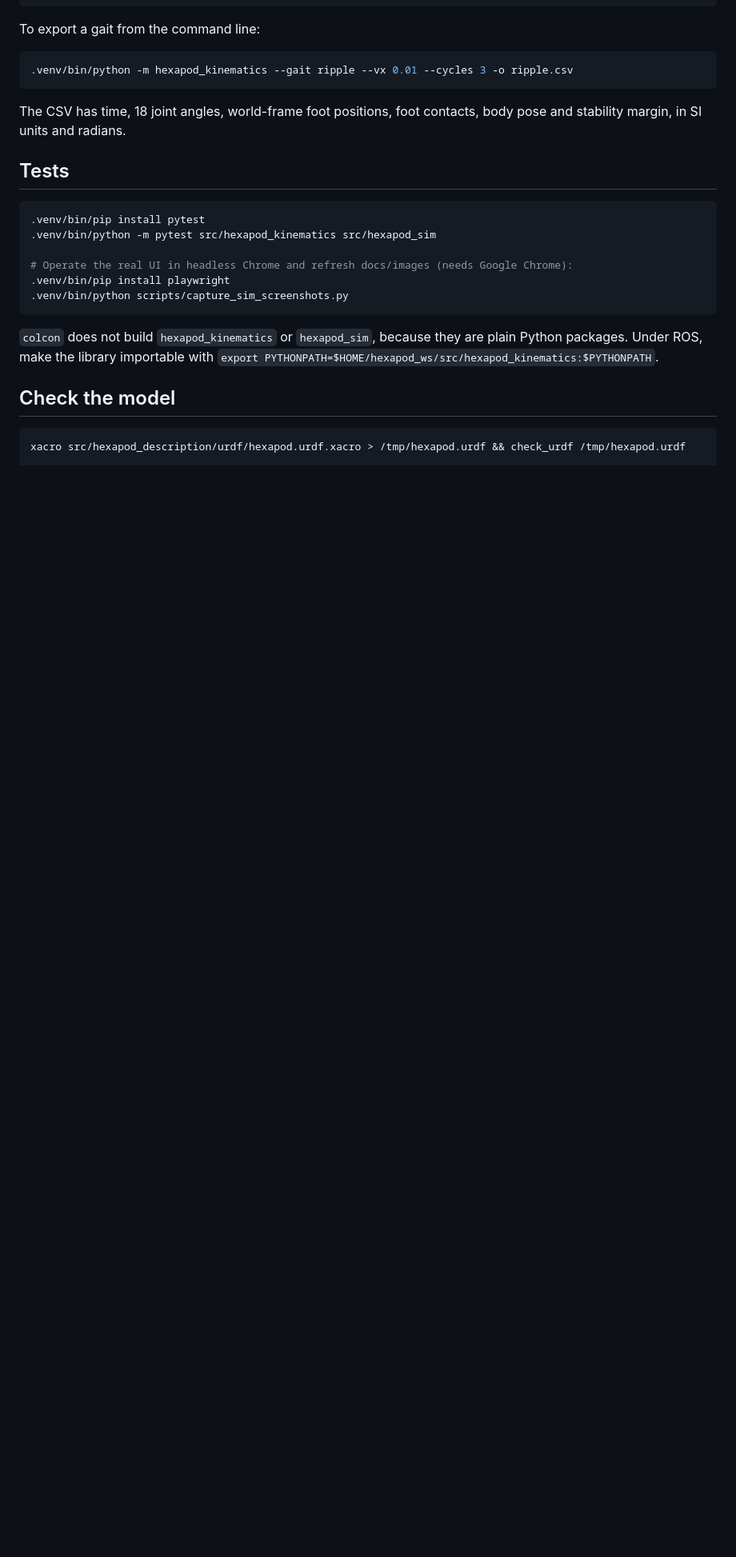
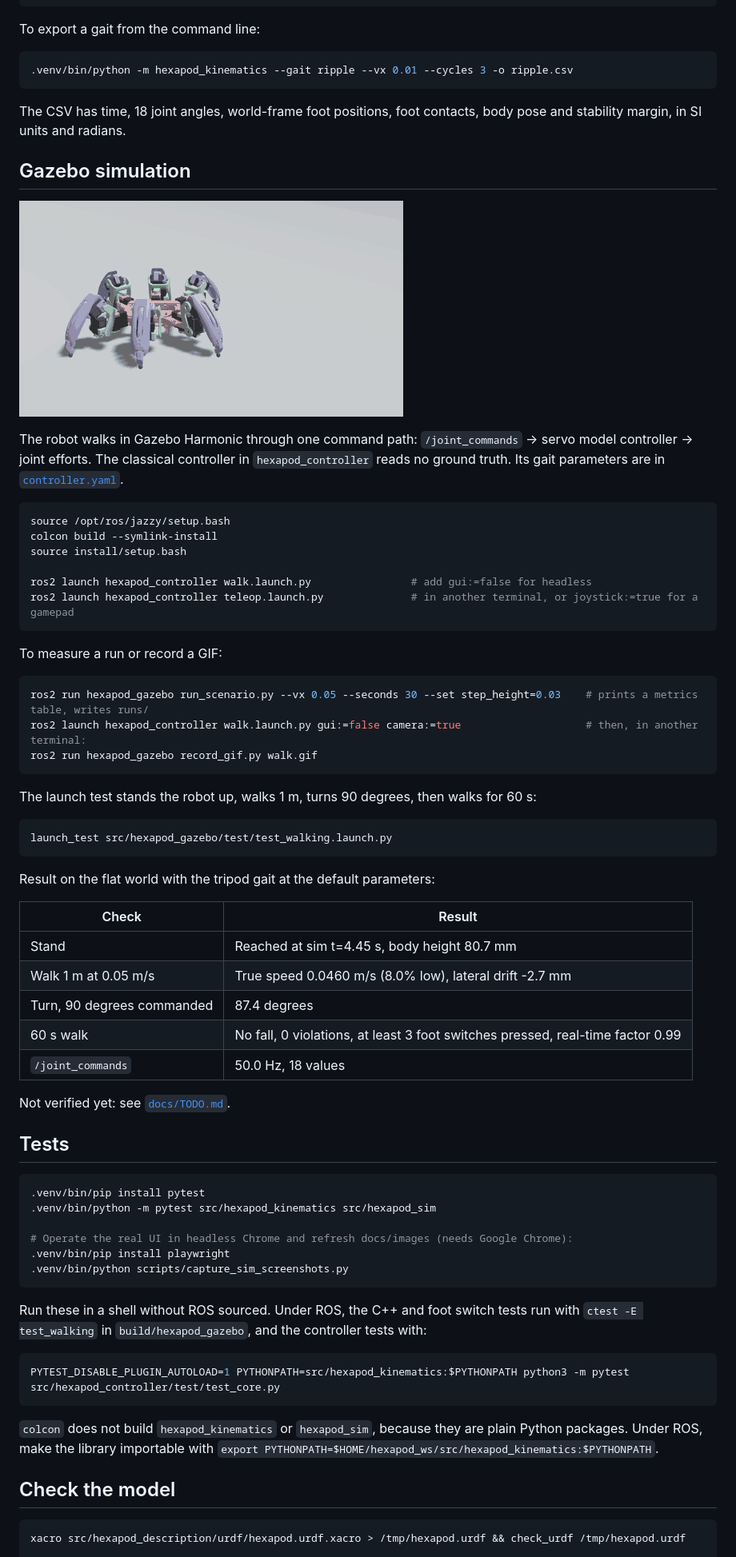
Before and after one commit to wassim-sf/hexapod_ws, a Markdown page: README.md, the part around the change. Shown at 80% size. Drawn GitHub-style; pictures changed too: docs/images/walk.gif (added); blank space fills up the shorter version.

````diff
--- a/README.md
+++ b/README.md
@@ -78,6 +78,47 @@ To export a gait from the command line:
 
 The CSV has time, 18 joint angles, world-frame foot positions, foot contacts, body pose and stability margin, in SI units and radians.
 
+## Gazebo simulation
+
+![The hexapod walking in Gazebo with the tripod gait](docs/images/walk.gif)
+
+The robot walks in Gazebo Harmonic through one command path: `/joint_commands` -> servo model controller -> joint efforts. The classical controller in `hexapod_controller` reads no ground truth. Its gait parameters are in [`controller.yaml`](src/hexapod_controller/config/controller.yaml).
+
+```bash
+source /opt/ros/jazzy/setup.bash
+colcon build --symlink-install
+source install/setup.bash
+
+ros2 launch hexapod_controller walk.launch.py                # add gui:=false for headless
+ros2 launch hexapod_controller teleop.launch.py              # in another terminal, or joystick:=true for a gamepad
+```
+
+To measure a run or record a GIF:
+
+```bash
+ros2 run hexapod_gazebo run_scenario.py --vx 0.05 --seconds 30 --set step_height=0.03    # prints a metrics table, writes runs/
+ros2 launch hexapod_controller walk.launch.py gui:=false camera:=true                    # then, in another terminal:
+ros2 run hexapod_gazebo record_gif.py walk.gif
+```
+
+The launch test stands the robot up, walks 1 m, turns 90 degrees, then walks for 60 s:
+
+```bash
+launch_test src/hexapod_gazebo/test/test_walking.launch.py
+```
+
+Result on the flat world with the tripod gait at the default parameters:
+
+| Check | Result |
+|---|---|
+| Stand | Reached at sim t=4.45 s, body height 80.7 mm |
+| Walk 1 m at 0.05 m/s | True speed 0.0460 m/s (8.0% low), lateral drift -2.7 mm |
+| Turn, 90 degrees commanded | 87.4 degrees |
+| 60 s walk | No fall, 0 violations, at least 3 foot switches pressed, real-time factor 0.99 |
+| `/joint_commands` | 50.0 Hz, 18 values |
+
+Not verified yet: see [`docs/TODO.md`](docs/TODO.md).
+
 ## Tests
 
 ```bash
@@ -87,6 +128,12 @@ The CSV has time, 18 joint angles, world-frame foot positions, foot contacts, bo
 # Operate the real UI in headless Chrome and refresh docs/images (needs Google Chrome):
 .venv/bin/pip install playwright
 .venv/bin/python scripts/capture_sim_screenshots.py
+```
+
+Run these in a shell without ROS sourced. Under ROS, the C++ and foot switch tests run with `ctest -E test_walking` in `build/hexapod_gazebo`, and the controller tests with:
+
+```bash
+PYTEST_DISABLE_PLUGIN_AUTOLOAD=1 PYTHONPATH=src/hexapod_kinematics:$PYTHONPATH python3 -m pytest src/hexapod_controller/test/test_core.py
 ```
 
 `colcon` does not build `hexapod_kinematics` or `hexapod_sim`, because they are plain Python packages. Under ROS, make the library importable with `export PYTHONPATH=$HOME/hexapod_ws/src/hexapod_kinematics:$PYTHONPATH`.
````
Also changed, not shown: docs/TODO.md (added, +21 -0 lines), 15 other files.
